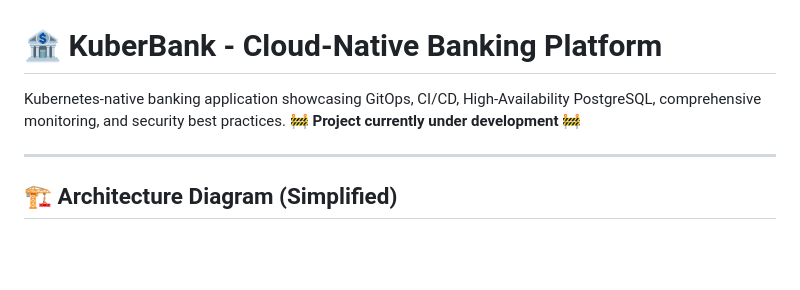
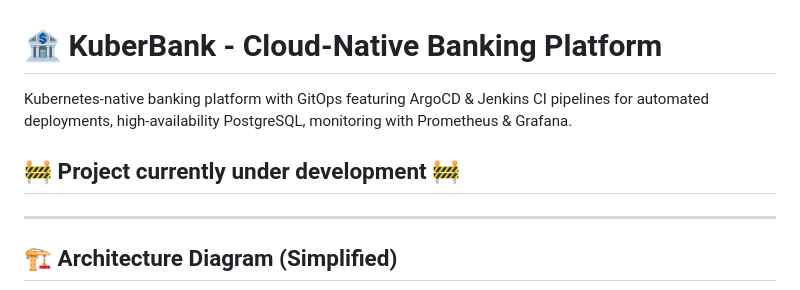
Before and after one commit to Hamza-XP/KuberBank, a Markdown page: README.md, the part around one of its changes. Rendered like a GitHub page; blank space fills up the shorter version.

```diff
--- a/README.md
+++ b/README.md
@@ -1,7 +1,7 @@
 # 🏦 KuberBank - Cloud-Native Banking Platform
 
-Kubernetes-native banking application showcasing GitOps, CI/CD, High-Availability PostgreSQL, comprehensive monitoring, and security best practices.
-**🚧 Project currently under development 🚧**
+Kubernetes-native banking platform with GitOps featuring ArgoCD & Jenkins CI pipelines for automated deployments, high-availability PostgreSQL, monitoring with Prometheus & Grafana.
+## 🚧 Project currently under development 🚧
 
 ---
 
```
Also changed, not shown: other parts of README.md (+58 -42 lines).
